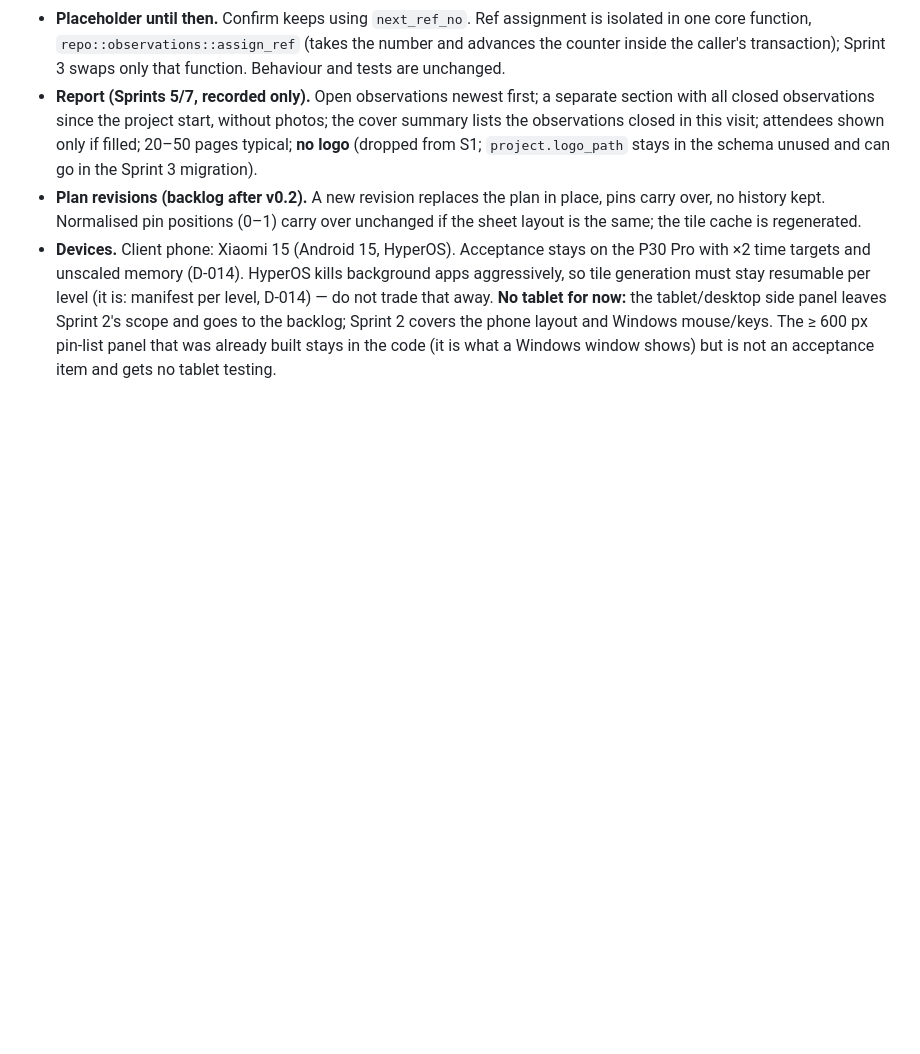
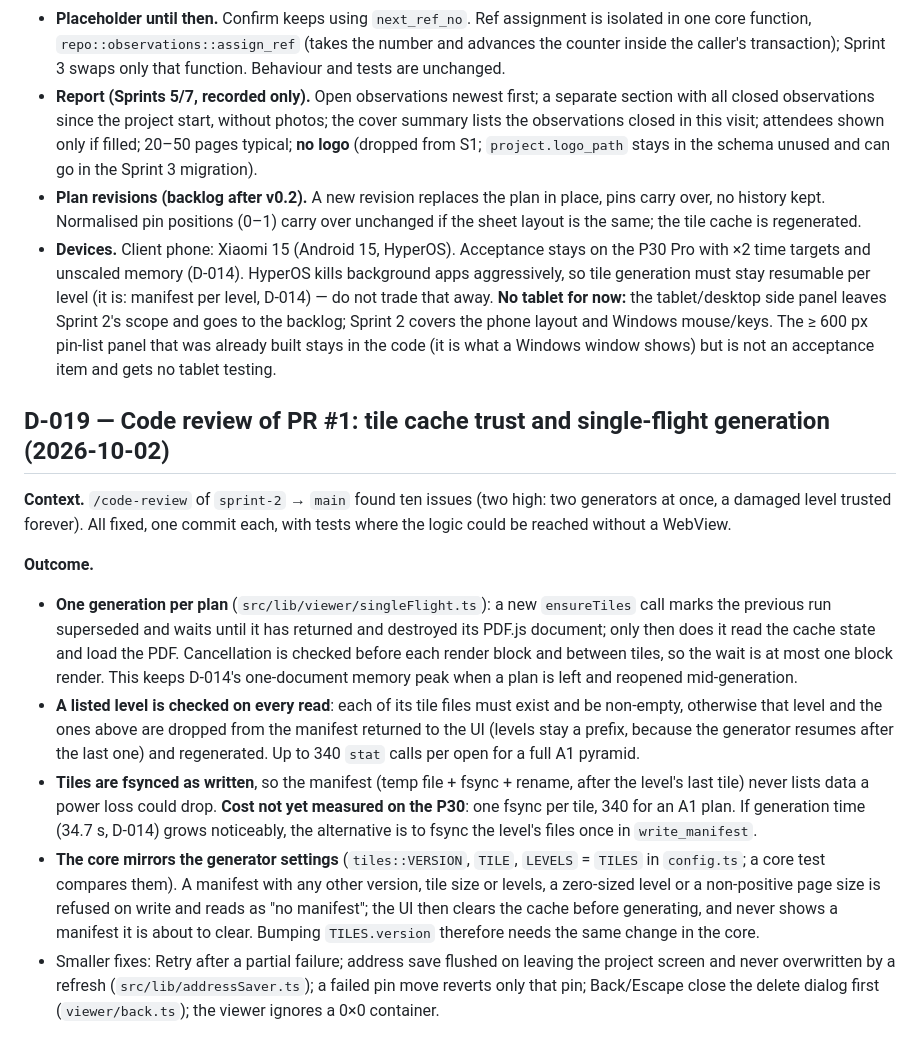
Before and after one commit to metambuy/checkflat, a Markdown page: docs/decisions.md, the part around the change. Drawn GitHub-style; blank space fills up the shorter version.

Commit message:
docs: D-019 code review of PR #1 (single-flight generation, tile cache trust, core mirrors the tile settings), changelog
Co-Authored-By: Claude Fable 5.1 <noreply@anthropic.com>

```diff
--- a/docs/decisions.md
+++ b/docs/decisions.md
@@ -317,3 +317,13 @@ The one-off generation stays above 600 MB, as stated in the mitigation paragraph
 - **Report (Sprints 5/7, recorded only).** Open observations newest first; a separate section with all closed observations since the project start, without photos; the cover summary lists the observations closed in this visit; attendees shown only if filled; 20–50 pages typical; **no logo** (dropped from S1; `project.logo_path` stays in the schema unused and can go in the Sprint 3 migration).
 - **Plan revisions (backlog after v0.2).** A new revision replaces the plan in place, pins carry over, no history kept. Normalised pin positions (0–1) carry over unchanged if the sheet layout is the same; the tile cache is regenerated.
 - **Devices.** Client phone: Xiaomi 15 (Android 15, HyperOS). Acceptance stays on the P30 Pro with ×2 time targets and unscaled memory (D-014). HyperOS kills background apps aggressively, so tile generation must stay resumable per level (it is: manifest per level, D-014) — do not trade that away. **No tablet for now:** the tablet/desktop side panel leaves Sprint 2's scope and goes to the backlog; Sprint 2 covers the phone layout and Windows mouse/keys. The ≥ 600 px pin-list panel that was already built stays in the code (it is what a Windows window shows) but is not an acceptance item and gets no tablet testing.
+
+## D-019 — Code review of PR #1: tile cache trust and single-flight generation (2026-10-02)
+**Context.** `/code-review` of `sprint-2` → `main` found ten issues (two high: two generators at once, a damaged level trusted forever). All fixed, one commit each, with tests where the logic could be reached without a WebView.
+
+**Outcome.**
+- **One generation per plan** (`src/lib/viewer/singleFlight.ts`): a new `ensureTiles` call marks the previous run superseded and waits until it has returned and destroyed its PDF.js document; only then does it read the cache state and load the PDF. Cancellation is checked before each render block and between tiles, so the wait is at most one block render. This keeps D-014's one-document memory peak when a plan is left and reopened mid-generation.
+- **A listed level is checked on every read**: each of its tile files must exist and be non-empty, otherwise that level and the ones above are dropped from the manifest returned to the UI (levels stay a prefix, because the generator resumes after the last one) and regenerated. Up to 340 `stat` calls per open for a full A1 pyramid.
+- **Tiles are fsynced as written**, so the manifest (temp file + fsync + rename, after the level's last tile) never lists data a power loss could drop. **Cost not yet measured on the P30**: one fsync per tile, 340 for an A1 plan. If generation time (34.7 s, D-014) grows noticeably, the alternative is to fsync the level's files once in `write_manifest`.
+- **The core mirrors the generator settings** (`tiles::VERSION`, `TILE`, `LEVELS` = `TILES` in `config.ts`; a core test compares them). A manifest with any other version, tile size or levels, a zero-sized level or a non-positive page size is refused on write and reads as "no manifest"; the UI then clears the cache before generating, and never shows a manifest it is about to clear. Bumping `TILES.version` therefore needs the same change in the core.
+- Smaller fixes: Retry after a partial failure; address save flushed on leaving the project screen and never overwritten by a refresh (`src/lib/addressSaver.ts`); a failed pin move reverts only that pin; Back/Escape close the delete dialog first (`viewer/back.ts`); the viewer ignores a 0×0 container.
```
Also changed, not shown: CHANGELOG.md (+6 -0 lines).
